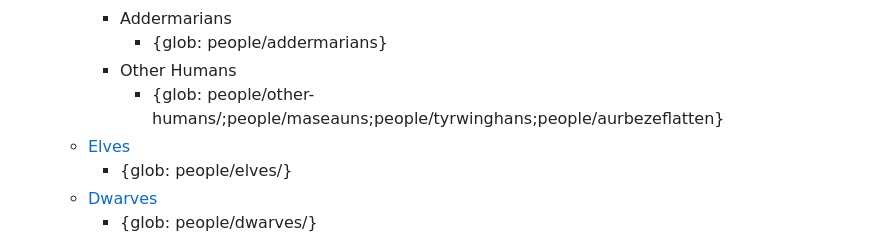
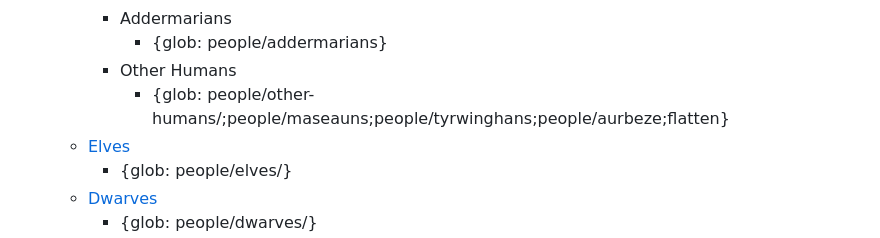
Before and after one commit to tsackton/taelgar-utils, a Markdown page: website/templates/toc.md, the part around the change. Rendered like a GitHub page.

Commit message:
fix toc error for website

```diff
--- a/website/templates/toc.md
+++ b/website/templates/toc.md
@@ -47,7 +47,7 @@
         - Addermarians
             - {glob: people/addermarians}
         - Other Humans
-            - {glob: people/other-humans/;people/maseauns;people/tyrwinghans;people/aurbezeflatten}
+            - {glob: people/other-humans/;people/maseauns;people/tyrwinghans;people/aurbeze;flatten}
     - [Elves](creatures/species/elves.md)
         - {glob: people/elves/}
     - [Dwarves](creatures/species/dwarves.md)
```
